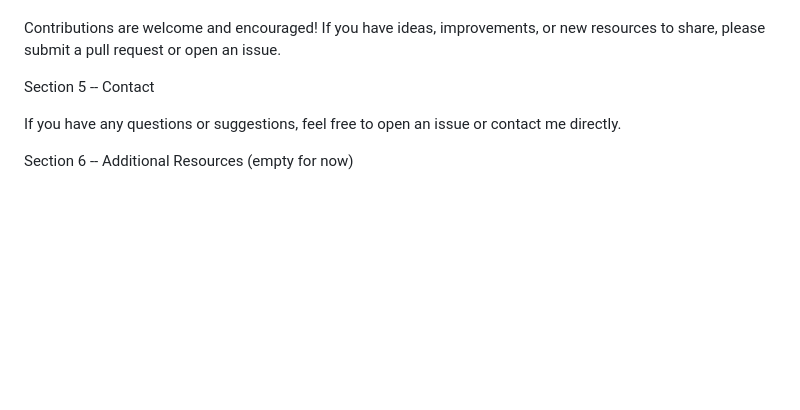
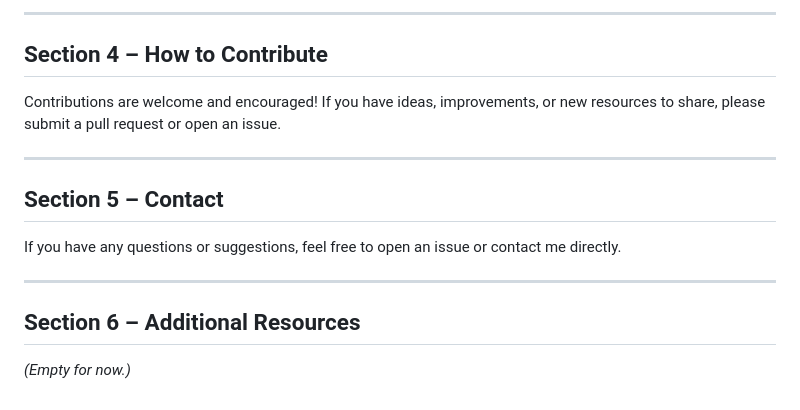
Before and after one commit to parulnith/AI-for-Education-Resources, a Markdown page: README.md, the part around the change printed below. GitHub-like rendering; blank space fills up the shorter version.

```diff
--- a/README.md
+++ b/README.md
@@ -56,8 +69,17 @@ Section 4 -- How to Contribute
+---
+
+## Section 4 – How to Contribute
 
 Contributions are welcome and encouraged! If you have ideas, improvements, or new resources to share, please submit a pull request or open an issue.
 
-Section 5 -- Contact
+---
+
+## Section 5 – Contact
 
 If you have any questions or suggestions, feel free to open an issue or contact me directly.
 
-Section 6 -- Additional Resources (empty for now)
+---
+
+## Section 6 – Additional Resources
+
+*(Empty for now.)*
```
Also changed, not shown: other parts of README.md (+50 -37 lines).
